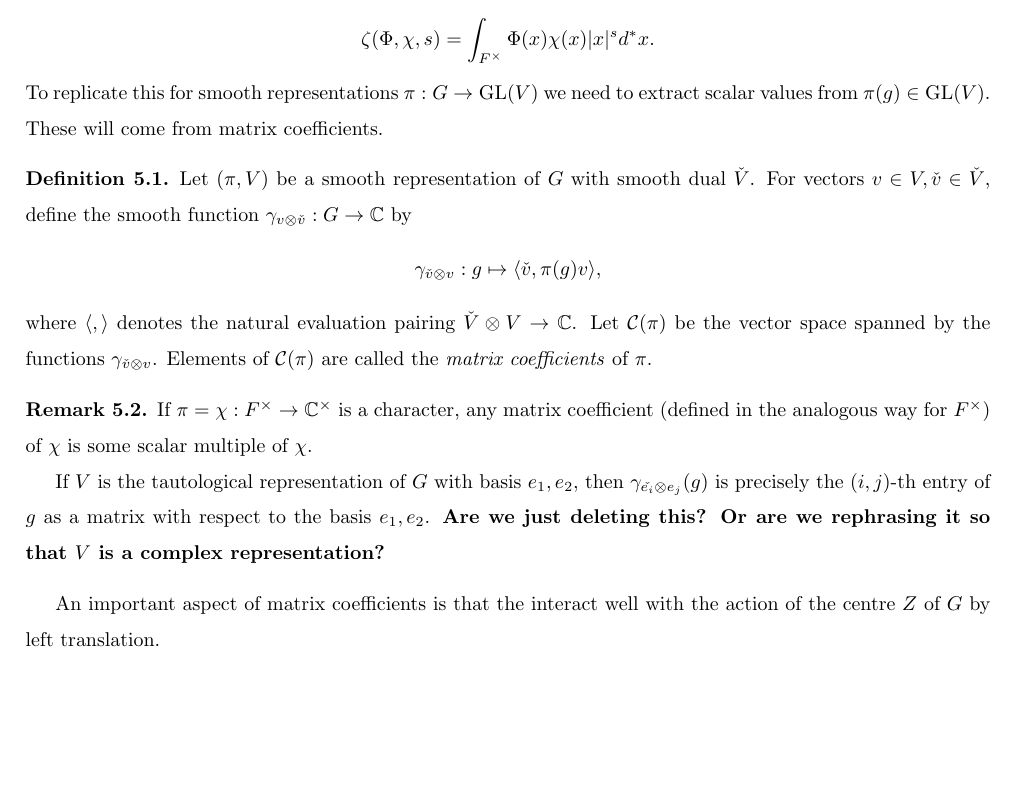
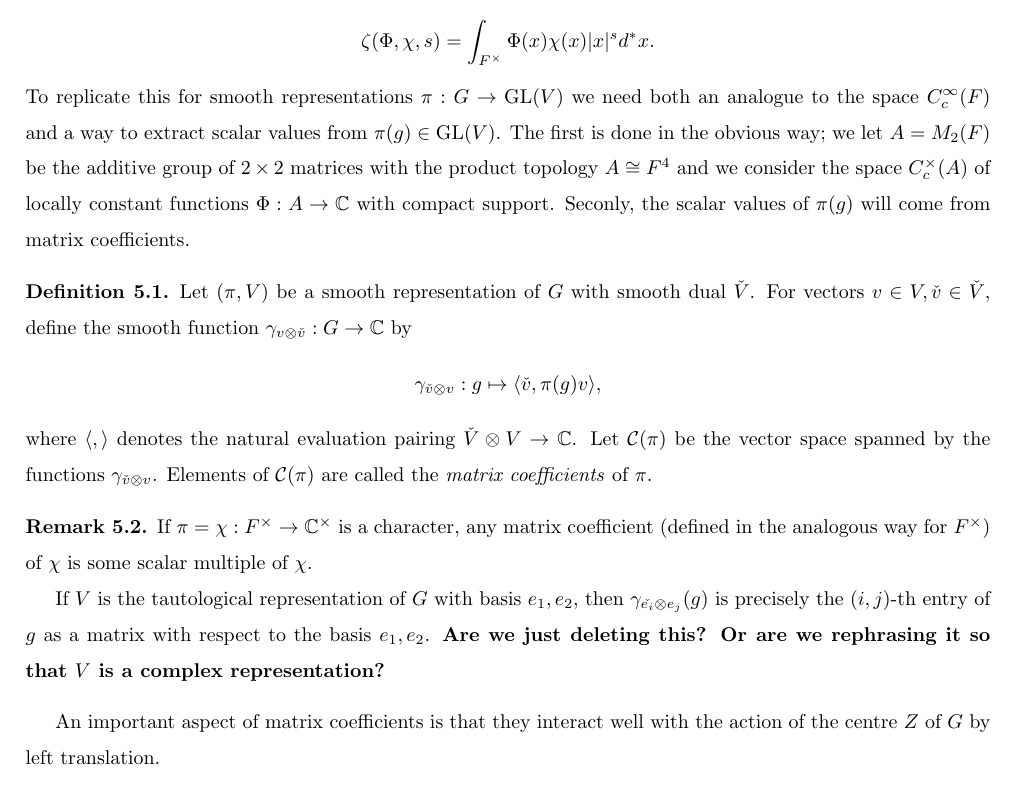
Before and after one commit to AlbertLB24/Unipotent-Local-Langlands-project, a LaTeX document (Notes.tex, which reads sections_funceqn/GL2_Lfunc.tex): part of page 45 of 72, cut so that both start at the same text, the shorter picture padded with empty space. Compiled offline with pdfLaTeX.

Commit message:
defined A earlier

```diff
--- a/sections_funceqn/GL2_Lfunc.tex
+++ b/sections_funceqn/GL2_Lfunc.tex
@@ -1,7 +1,7 @@
 \subsection{The L-function of a Principal Series Representation}
 
 Recall that for a character $\chi:F^\times \to \CC^\times$ we defined, for any $\Phi \in C_c^\infty(F)$, a zeta function $$\zeta(\Phi,\chi,s) = \int_{F^\times} \Phi(x)\chi(x) |x|^s d^*x.$$
-To replicate this for smooth representations $\pi : G \to \GL(V)$ we need to extract scalar values from $\pi(g) \in \GL(V)$. These will come from matrix coefficients.
+To replicate this for smooth representations $\pi : G \to \GL(V)$ we need both an analogue to the space $C_c^\infty(F)$ and a way to extract scalar values from $\pi(g) \in \GL(V)$. The first is done in the obvious way; we let $A=M_2(F)$ be the additive group of $2\times2$ matrices with the product topology $A\cong F^4$ and we consider the space $C_c^\times(A)$ of locally constant functions $\Phi:A\to\CC$ with compact support. Seconly, the scalar values of $\pi(g)$ will come from matrix coefficients.
 
 \begin{defn}
 Let $(\pi,V)$ be a smooth representation of $G$ with smooth dual $\check{V}$. For vectors $v\in V, \check{v} \in \check{V}$, define the smooth function $\gamma_{v \otimes \check{v}}: G \to \CC$ by
@@ -19,7 +19,7 @@ $$\gamma_{\check{v} \otimes v} : g \mapsto \langle \check{v},\pi(g) v \rangle,$$
 \end{defn}
 \fi
 
-An important aspect of matrix coefficients is that the interact well with the action of the centre $Z$ of $G$ by left translation.
+An important aspect of matrix coefficients is that they interact well with the action of the centre $Z$ of $G$ by left translation.
 
 \begin{lemma}\label{central char}
     Let $(\pi,V)$ be an irreducible smooth representation of $G$, and let $Z$ be its centre. For any $f \in \mathcal C(\pi), z \in Z$ and $g \in G$ we have $f(zg) = \omega_\pi(z) f(g)$, where $\omega_\pi:Z\to\CC^\times$ is the central character defined in Corollary \ref{cor:centralchar}.
```
Also changed, not shown: Notes.pdf.
